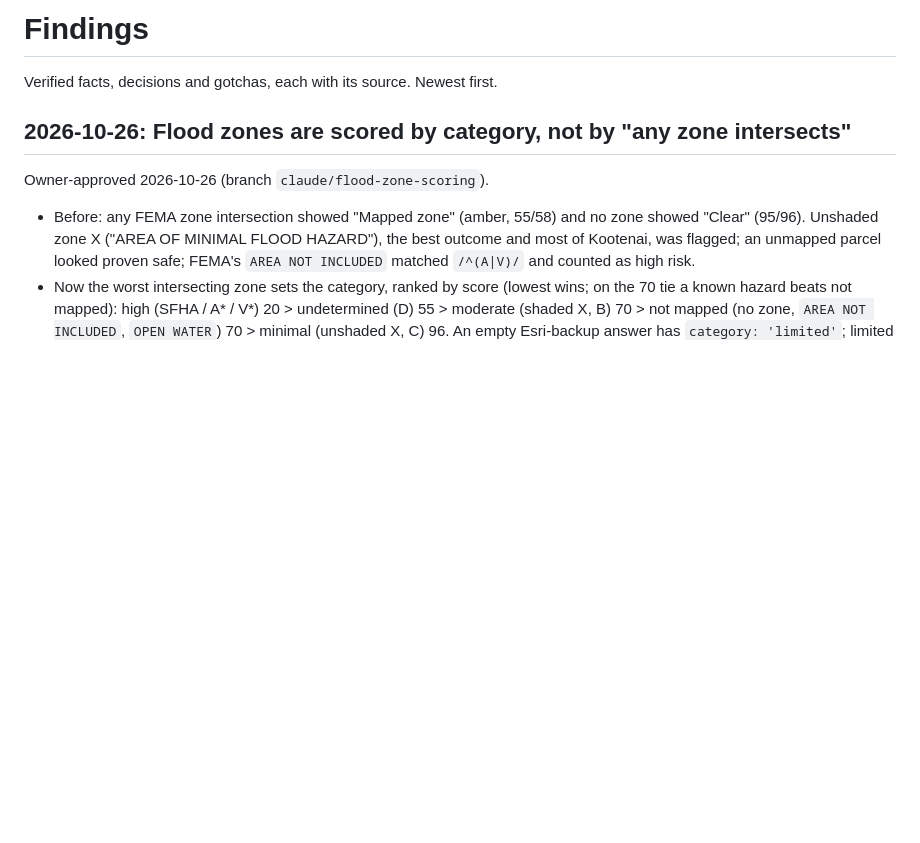
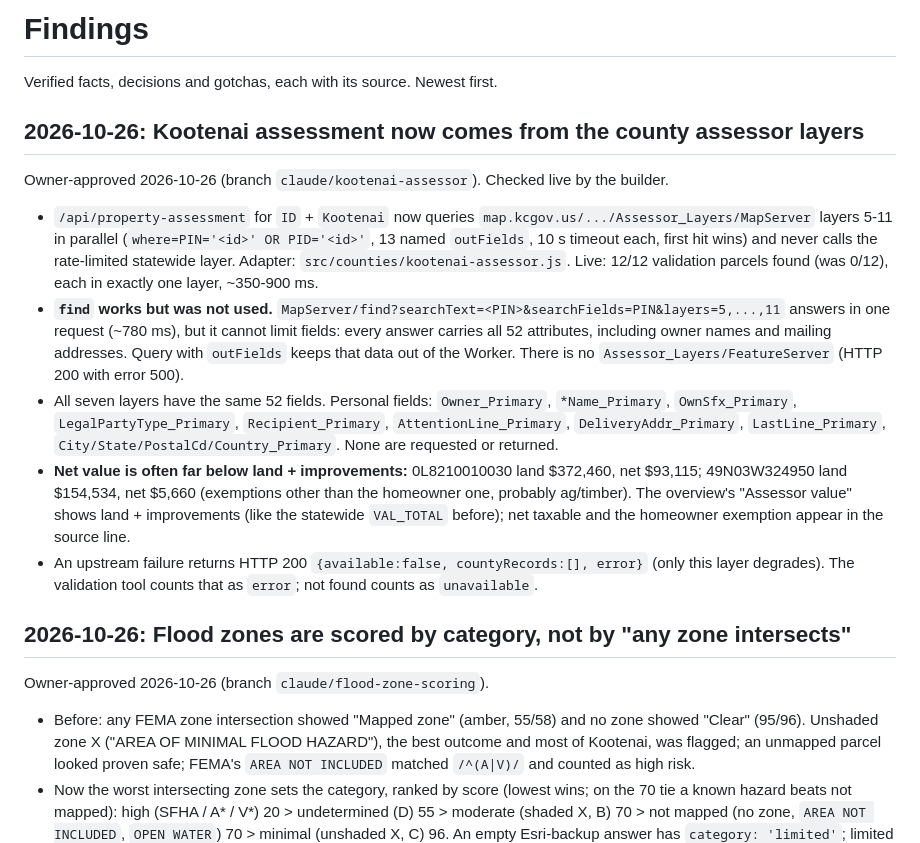
Before and after one commit to cole793/AcresX, a Markdown page: handoff/findings.md, the part around the change. Rendered like a GitHub page; blank space fills up the shorter version.

Commit message:
Note Kootenai assessor source findings
Co-Authored-By: Claude Opus 5.5 <noreply@anthropic.com>
Claude-Session: https://claude.ai/code/session_01QLaRSH6CMjGneNgDWuqjWY

```diff
--- a/handoff/findings.md
+++ b/handoff/findings.md
@@ -1,6 +1,30 @@
 # Findings
 
 Verified facts, decisions and gotchas, each with its source. Newest first.
+
+## 2026-10-26: Kootenai assessment now comes from the county assessor layers
+
+Owner-approved 2026-10-26 (branch `claude/kootenai-assessor`). Checked live by the builder.
+
+- `/api/property-assessment` for `ID` + `Kootenai` now queries
+  `map.kcgov.us/.../Assessor_Layers/MapServer` layers 5-11 in parallel
+  (`where=PIN='<id>' OR PID='<id>'`, 13 named `outFields`, 10 s timeout each, first hit wins) and
+  never calls the rate-limited statewide layer. Adapter: `src/counties/kootenai-assessor.js`.
+  Live: 12/12 validation parcels found (was 0/12), each in exactly one layer, ~350-900 ms.
+- **`find` works but was not used.** `MapServer/find?searchText=<PIN>&searchFields=PIN&layers=5,...,11`
+  answers in one request (~780 ms), but it cannot limit fields: every answer carries all 52
+  attributes, including owner names and mailing addresses. Query with `outFields` keeps that data
+  out of the Worker. There is no `Assessor_Layers/FeatureServer` (HTTP 200 with error 500).
+- All seven layers have the same 52 fields. Personal fields: `Owner_Primary`, `*Name_Primary`,
+  `OwnSfx_Primary`, `LegalPartyType_Primary`, `Recipient_Primary`, `AttentionLine_Primary`,
+  `DeliveryAddr_Primary`, `LastLine_Primary`, `City/State/PostalCd/Country_Primary`. None are
+  requested or returned.
+- **Net value is often far below land + improvements:** 0L8210010030 land $372,460, net $93,115;
+  49N03W324950 land $154,534, net $5,660 (exemptions other than the homeowner one, probably
+  ag/timber). The overview's "Assessor value" shows land + improvements (like the statewide
+  `VAL_TOTAL` before); net taxable and the homeowner exemption appear in the source line.
+- An upstream failure returns HTTP 200 `{available:false, countyRecords:[], error}` (only this
+  layer degrades). The validation tool counts that as `error`; not found counts as `unavailable`.
 
 ## 2026-10-26: Flood zones are scored by category, not by "any zone intersects"
 
```
